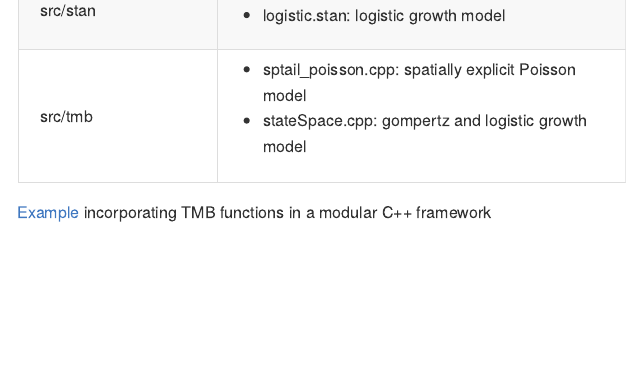
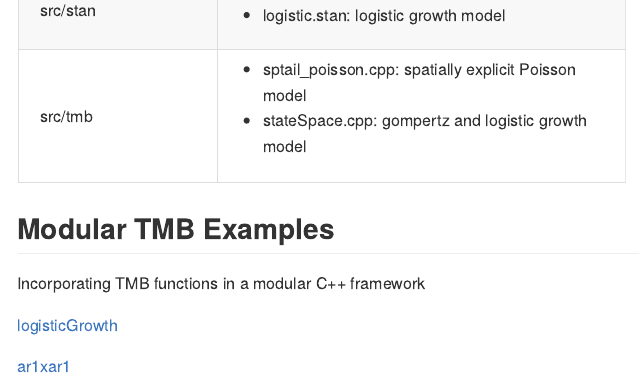
Before and after one commit to Andrea-Havron-NOAA/FIMS-software, an R Markdown document (README.Rmd): the page in a window 1100 px wide, from 1200 px down. The pictures show the output file README.md that the author committed with the source, drawn offline in the style of GitHub.

Commit message:
add link to logisticGrowth documentation

````diff
--- a/README.Rmd
+++ b/README.Rmd
@@ -54,5 +54,9 @@ df <- data.frame(Directory = c("data",'docs','R','results','src','\\\ \\\ src/ju
 pander(df, keep.line.breaks = TRUE, style = 'grid', justify = 'left')
 #kbl(df)
 ```
+## Modular TMB Examples
+Incorporating TMB functions in a modular C++ framework
 
-[Example](https://andrea-havron-noaa.github.io/FIMS-software/docs/ar1xar1.html) incorporating TMB functions in a modular C++ framework
+[logisticGrowth](https://andrea-havron-noaa.github.io/FIMS-software/docs/logisticGrowth.html)
+
+[ar1xar1](https://andrea-havron-noaa.github.io/FIMS-software/docs/ar1xar1.html)
````
Also changed, not shown: README.md.
